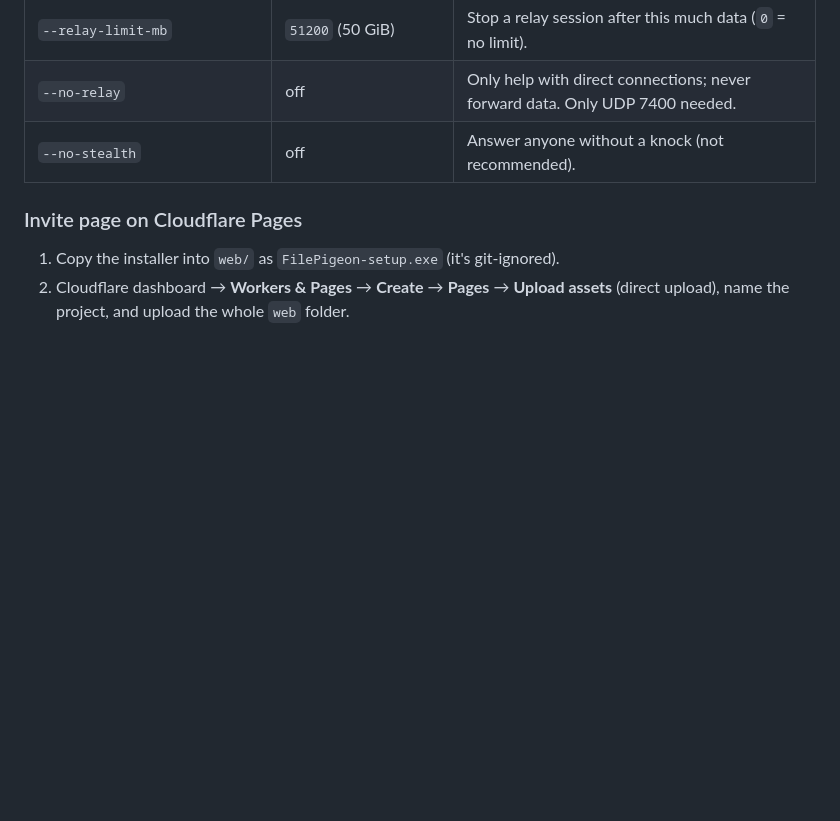
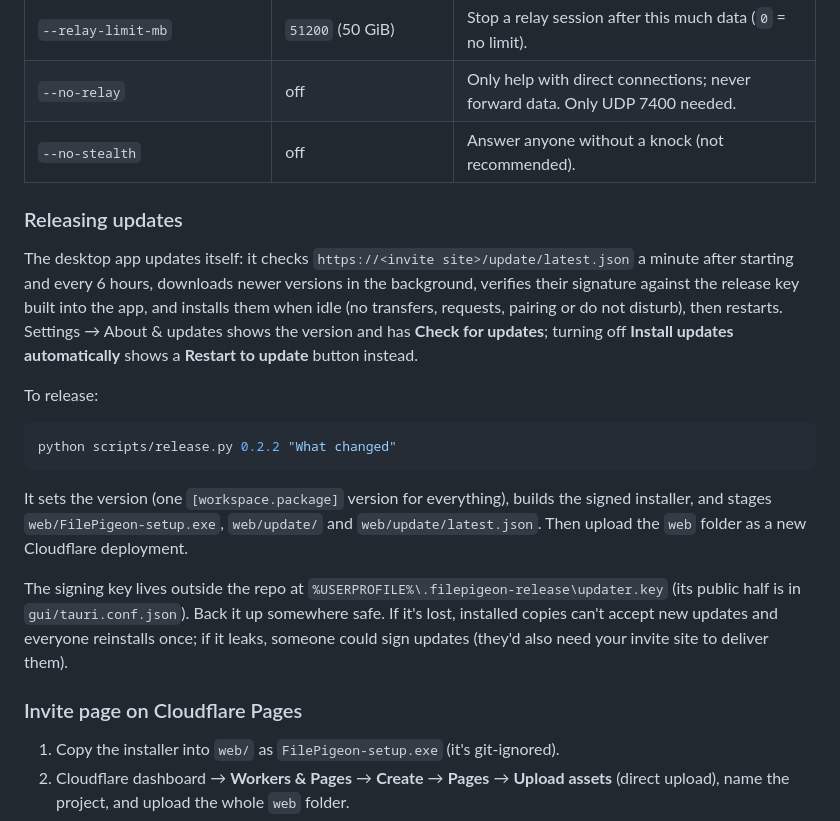
Before and after one commit to cressidava/FilePigeon, a Markdown page: README.md, the part around the change. GitHub-like rendering; blank space fills up the shorter version.

Commit message:
README: how automatic updates and releases work

````diff
--- a/README.md
+++ b/README.md
@@ -162,6 +162,20 @@ filepigeon invite create "Sam"                  # a raw key to hand over yoursel
 | `--no-relay` | off | Only help with direct connections; never forward data. Only UDP 7400 needed. |
 | `--no-stealth` | off | Answer anyone without a knock (not recommended). |
 
+### Releasing updates
+
+The desktop app updates itself: it checks `https://<invite site>/update/latest.json` a minute after starting and every 6 hours, downloads newer versions in the background, verifies their signature against the release key built into the app, and installs them when idle (no transfers, requests, pairing or do not disturb), then restarts. Settings → About & updates shows the version and has **Check for updates**; turning off **Install updates automatically** shows a **Restart to update** button instead.
+
+To release:
+
+```bash
+python scripts/release.py 0.2.2 "What changed"
+```
+
+It sets the version (one `[workspace.package]` version for everything), builds the signed installer, and stages `web/FilePigeon-setup.exe`, `web/update/` and `web/update/latest.json`. Then upload the `web` folder as a new Cloudflare deployment.
+
+The signing key lives outside the repo at `%USERPROFILE%\.filepigeon-release\updater.key` (its public half is in `gui/tauri.conf.json`). Back it up somewhere safe. If it's lost, installed copies can't accept new updates and everyone reinstalls once; if it leaks, someone could sign updates (they'd also need your invite site to deliver them).
+
 ### Invite page on Cloudflare Pages
 
 1. Copy the installer into `web/` as `FilePigeon-setup.exe` (it's git-ignored).
````
